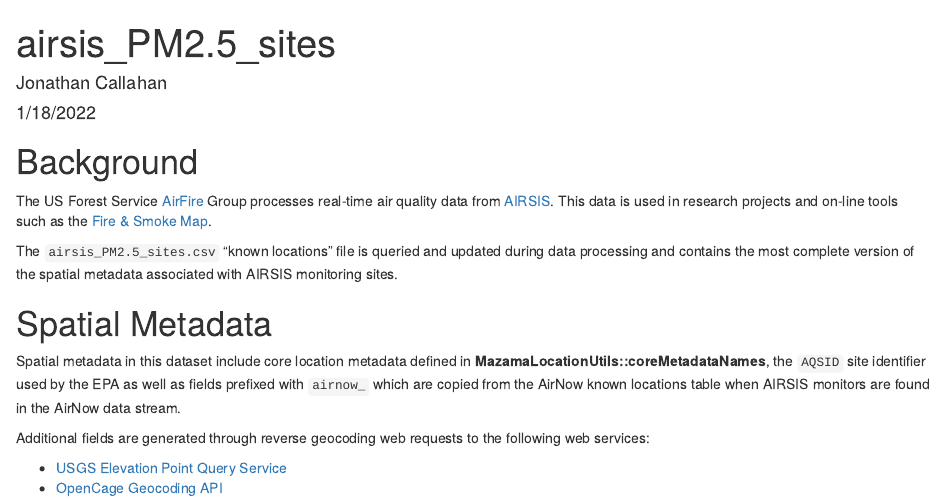
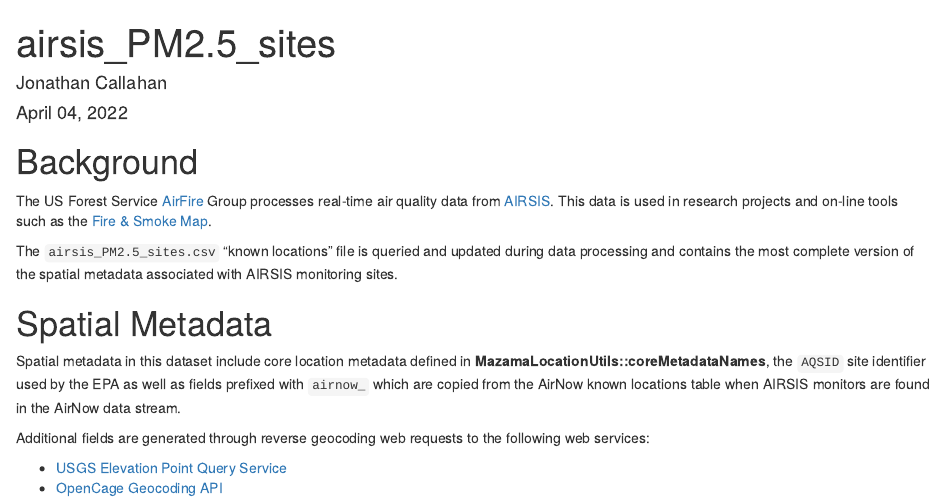
Before and after one commit to pnwairfire/known-locations, an R Markdown document (AIRSIS/airsis_PM2.5_sites.Rmd): the page in a window 1100 px wide, from its top. Rendered offline with R 4.5, knitr and Pandoc, with nearby package versions; some code elsewhere in the file could not run offline.

Commit message:
rebuilt airsis_PM2.5_sites.html

```diff
--- a/AIRSIS/airsis_PM2.5_sites.Rmd
+++ b/AIRSIS/airsis_PM2.5_sites.Rmd
@@ -1,7 +1,7 @@
 ---
 title: "airsis_PM2.5_sites"
 author: "Jonathan Callahan"
-date: "1/18/2022"
+date: "April 04, 2022"
 output: html_document
 ---
 
```
Also changed, not shown: AIRSIS/airsis_PM2.5_sites.html (added).
